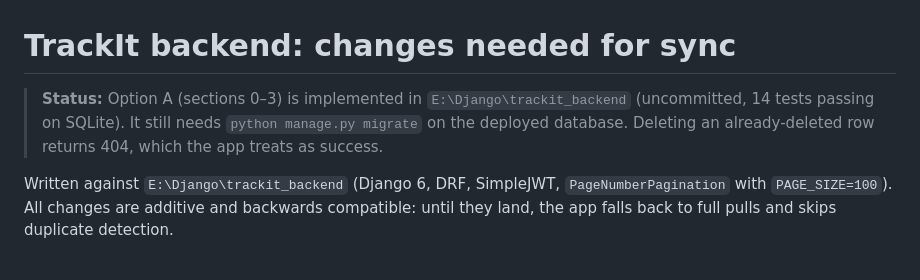
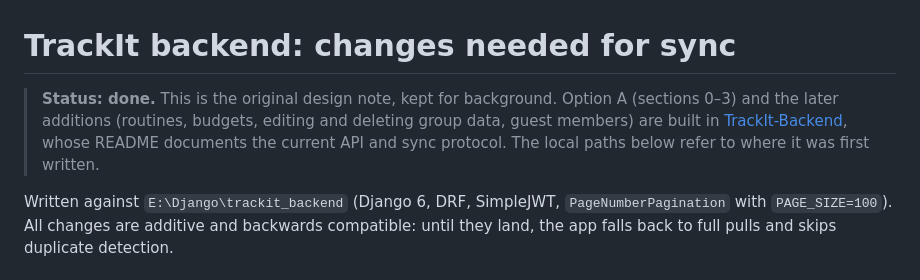
Before and after one commit to Walker31/TrackIt, a Markdown page: docs/backend-sync-spec.md, the part around the change. Drawn GitHub-style.

```diff
--- a/docs/backend-sync-spec.md
+++ b/docs/backend-sync-spec.md
@@ -1,9 +1,11 @@
 # TrackIt backend: changes needed for sync
 
-> **Status:** Option A (sections 0–3) is implemented in
-> `E:\Django\trackit_backend` (uncommitted, 14 tests passing on SQLite). It
-> still needs `python manage.py migrate` on the deployed database. Deleting an
-> already-deleted row returns 404, which the app treats as success.
+> **Status: done.** This is the original design note, kept for background.
+> Option A (sections 0–3) and the later additions (routines, budgets, editing
+> and deleting group data, guest members) are built in
+> [TrackIt-Backend](https://github.com/Walker31/TrackIt-Backend), whose
+> README documents the current API and sync protocol. The local paths below
+> refer to where it was first written.
 
 Written against `E:\Django\trackit_backend` (Django 6, DRF, SimpleJWT,
 `PageNumberPagination` with `PAGE_SIZE=100`). All changes are additive and
```
Also changed, not shown: README.md (+71 -44 lines).
